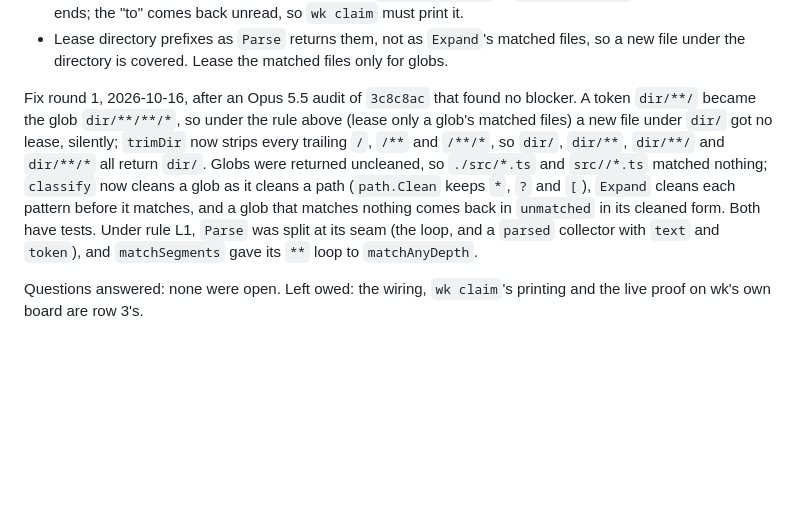
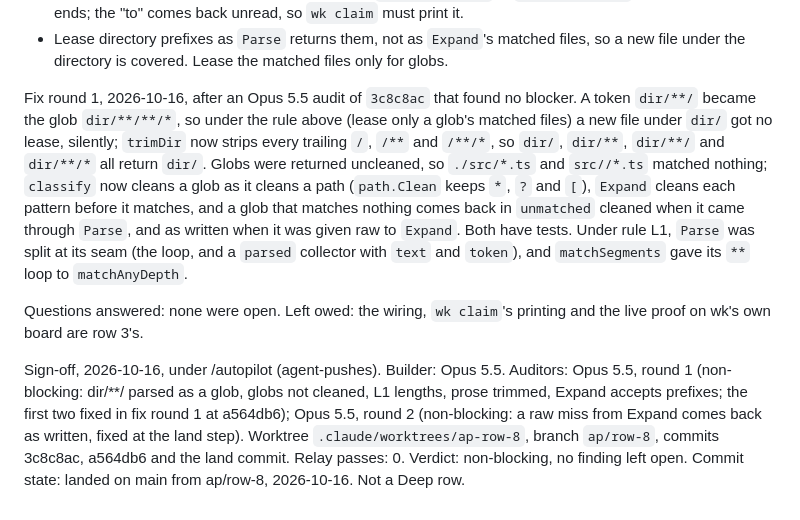
Before and after one commit to zach-short/wk, a Markdown page: passoff/8-build-the-board-cell-parser.md, the part around the change. GitHub-like rendering; blank space fills up the shorter version.

Commit message:
close out item 8

```diff
--- a/passoff/8-build-the-board-cell-parser.md
+++ b/passoff/8-build-the-board-cell-parser.md
@@ -50,6 +50,8 @@ Findings for row 3, none of which is an edit here:
 - A range written as two globs and "to" (wk row 2, `passoff/3-*.md` to `passoff/5-*.md`) leases only its two ends; the "to" comes back unread, so `wk claim` must print it.
 - Lease directory prefixes as `Parse` returns them, not as `Expand`'s matched files, so a new file under the directory is covered. Lease the matched files only for globs.
 
-Fix round 1, 2026-10-16, after an Opus 5.5 audit of `3c8c8ac` that found no blocker. A token `dir/**/` became the glob `dir/**/**/*`, so under the rule above (lease only a glob's matched files) a new file under `dir/` got no lease, silently; `trimDir` now strips every trailing `/`, `/**` and `/**/*`, so `dir/`, `dir/**`, `dir/**/` and `dir/**/*` all return `dir/`. Globs were returned uncleaned, so `./src/*.ts` and `src//*.ts` matched nothing; `classify` now cleans a glob as it cleans a path (`path.Clean` keeps `*`, `?` and `[`), `Expand` cleans each pattern before it matches, and a glob that matches nothing comes back in `unmatched` in its cleaned form. Both have tests. Under rule L1, `Parse` was split at its seam (the loop, and a `parsed` collector with `text` and `token`), and `matchSegments` gave its `**` loop to `matchAnyDepth`.
+Fix round 1, 2026-10-16, after an Opus 5.5 audit of `3c8c8ac` that found no blocker. A token `dir/**/` became the glob `dir/**/**/*`, so under the rule above (lease only a glob's matched files) a new file under `dir/` got no lease, silently; `trimDir` now strips every trailing `/`, `/**` and `/**/*`, so `dir/`, `dir/**`, `dir/**/` and `dir/**/*` all return `dir/`. Globs were returned uncleaned, so `./src/*.ts` and `src//*.ts` matched nothing; `classify` now cleans a glob as it cleans a path (`path.Clean` keeps `*`, `?` and `[`), `Expand` cleans each pattern before it matches, and a glob that matches nothing comes back in `unmatched` cleaned when it came through `Parse`, and as written when it was given raw to `Expand`. Both have tests. Under rule L1, `Parse` was split at its seam (the loop, and a `parsed` collector with `text` and `token`), and `matchSegments` gave its `**` loop to `matchAnyDepth`.
 
 Questions answered: none were open. Left owed: the wiring, `wk claim`'s printing and the live proof on wk's own board are row 3's.
+
+Sign-off, 2026-10-16, under /autopilot (agent-pushes). Builder: Opus 5.5. Auditors: Opus 5.5, round 1 (non-blocking: dir/**/ parsed as a glob, globs not cleaned, L1 lengths, prose trimmed, Expand accepts prefixes; the first two fixed in fix round 1 at a564db6); Opus 5.5, round 2 (non-blocking: a raw miss from Expand comes back as written, fixed at the land step). Worktree `.claude/worktrees/ap-row-8`, branch `ap/row-8`, commits 3c8c8ac, a564db6 and the land commit. Relay passes: 0. Verdict: non-blocking, no finding left open. Commit state: landed on main from ap/row-8, 2026-10-16. Not a Deep row.
```
